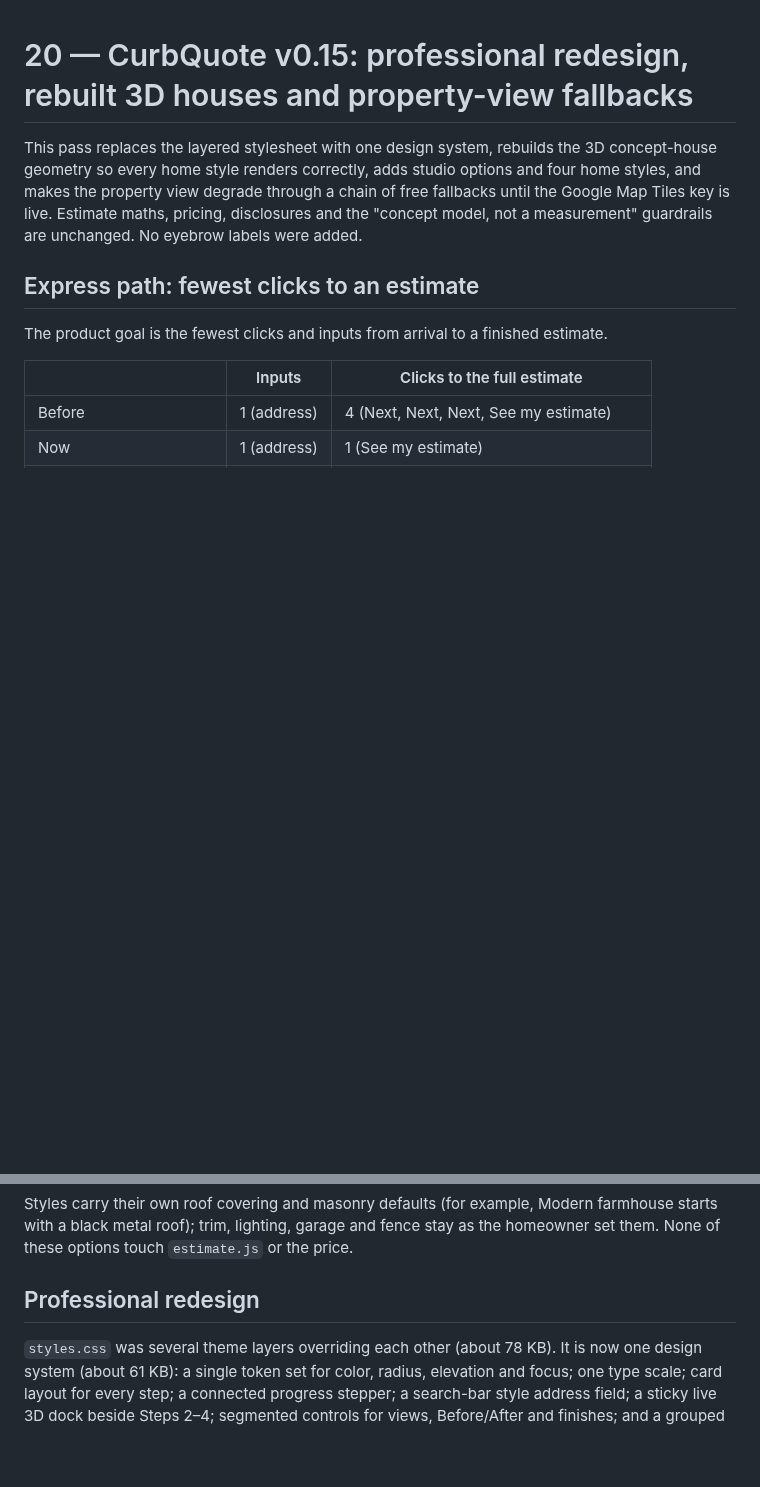
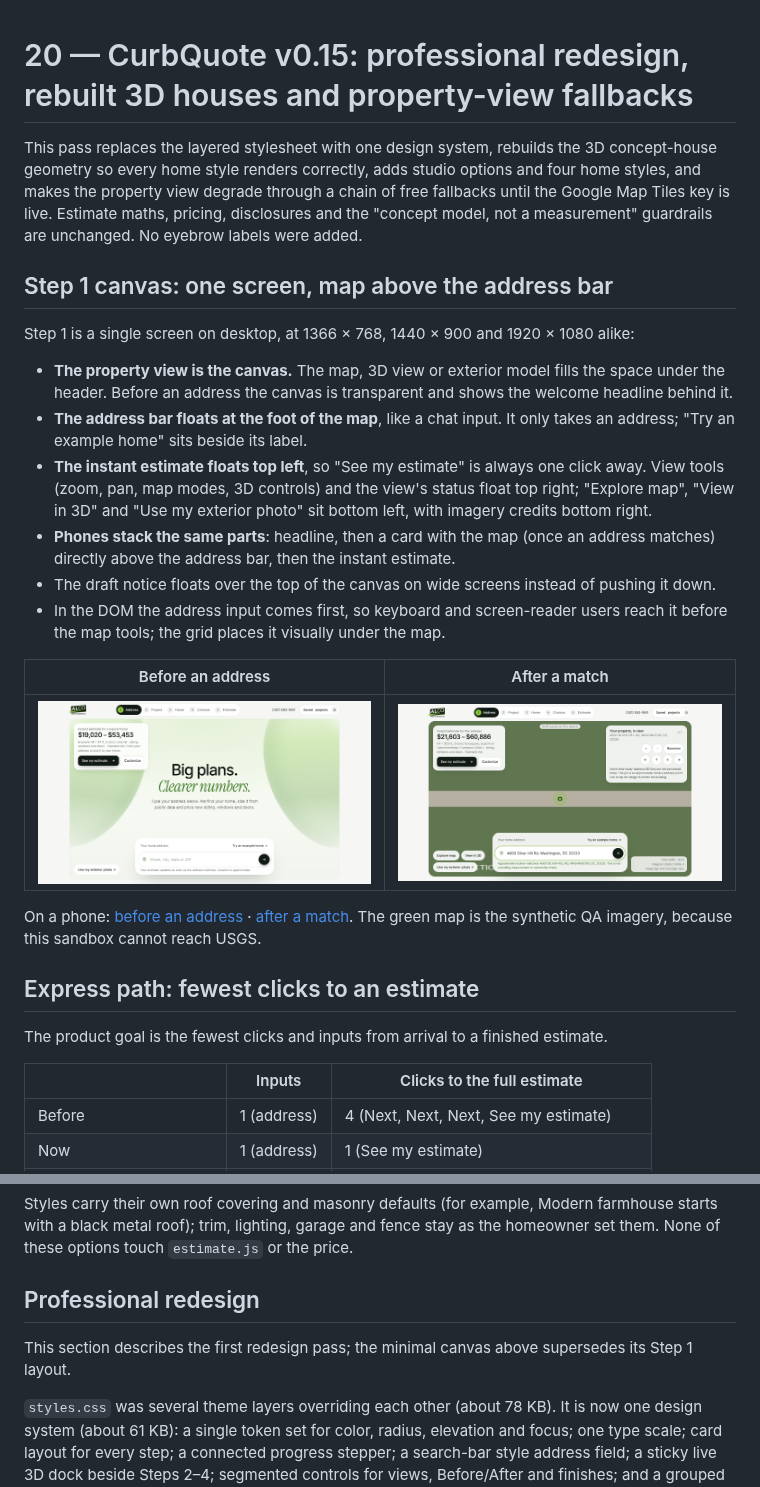
Before and after one commit to DOGECOIN87/curbquote, a Markdown page: docs/20-v015-redesign-3d-and-fallbacks.md, 2 parts joined by grey strips. GitHub-like rendering; pictures changed too: docs/assets/ui-review/v015-canvas-arrival-desktop.png (added), docs/assets/ui-review/v015-canvas-matched-desktop.png (added); blank space fills up the shorter version.

```diff
--- a/docs/20-v015-redesign-3d-and-fallbacks.md
+++ b/docs/20-v015-redesign-3d-and-fallbacks.md
@@ -5,6 +5,31 @@ geometry so every home style renders correctly, adds studio options and four hom
 the property view degrade through a chain of free fallbacks until the Google Map Tiles key is live.
 Estimate maths, pricing, disclosures and the "concept model, not a measurement" guardrails are
 unchanged. No eyebrow labels were added.
+
+## Step 1 canvas: one screen, map above the address bar
+
+Step 1 is a single screen on desktop, at 1366 × 768, 1440 × 900 and 1920 × 1080 alike:
+
+- **The property view is the canvas.** The map, 3D view or exterior model fills the space under the
+  header. Before an address the canvas is transparent and shows the welcome headline behind it.
+- **The address bar floats at the foot of the map**, like a chat input. It only takes an address;
+  "Try an example home" sits beside its label.
+- **The instant estimate floats top left**, so "See my estimate" is always one click away. View tools
+  (zoom, pan, map modes, 3D controls) and the view's status float top right; "Explore map",
+  "View in 3D" and "Use my exterior photo" sit bottom left, with imagery credits bottom right.
+- **Phones stack the same parts**: headline, then a card with the map (once an address matches)
+  directly above the address bar, then the instant estimate.
+- The draft notice floats over the top of the canvas on wide screens instead of pushing it down.
+- In the DOM the address input comes first, so keyboard and screen-reader users reach it before
+  the map tools; the grid places it visually under the map.
+
+| Before an address | After a match |
+|---|---|
+| ![Canvas before an address](assets/ui-review/v015-canvas-arrival-desktop.png) | ![Canvas after a match](assets/ui-review/v015-canvas-matched-desktop.png) |
+
+On a phone: [before an address](assets/ui-review/v015-canvas-arrival-phone.png) ·
+[after a match](assets/ui-review/v015-canvas-matched-phone.png). The green map is the synthetic QA
+imagery, because this sandbox cannot reach USGS.
 
 ## Express path: fewest clicks to an estimate
 
@@ -79,6 +104,8 @@ options touch `estimate.js` or the price.
 
 ## Professional redesign
 
+This section describes the first redesign pass; the minimal canvas above supersedes its Step 1 layout.
+
 `styles.css` was several theme layers overriding each other (about 78 KB). It is now one design
 system (about 61 KB): a single token set for color, radius, elevation and focus; one type scale; card
 layout for every step; a connected progress stepper; a search-bar style address field; a sticky live
```
Also changed, not shown: docs/assets/ui-review/v015-canvas-arrival-phone.png (added), docs/assets/ui-review/v015-canvas-matched-phone.png (added), 4 other files.
